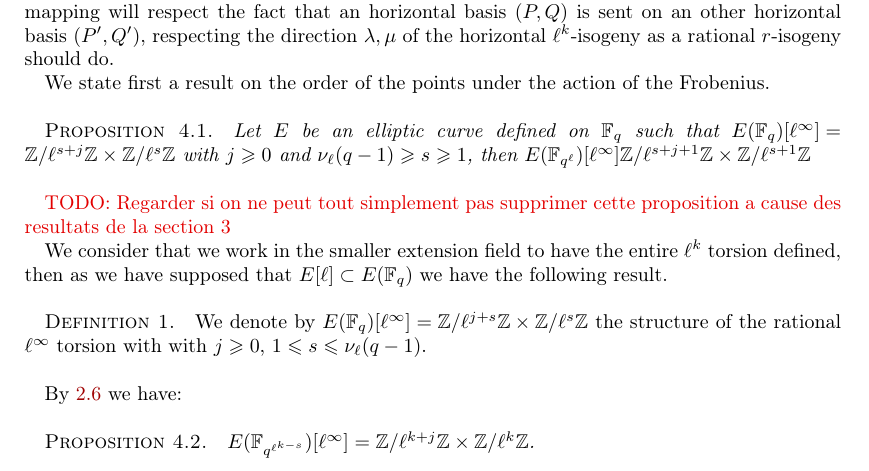
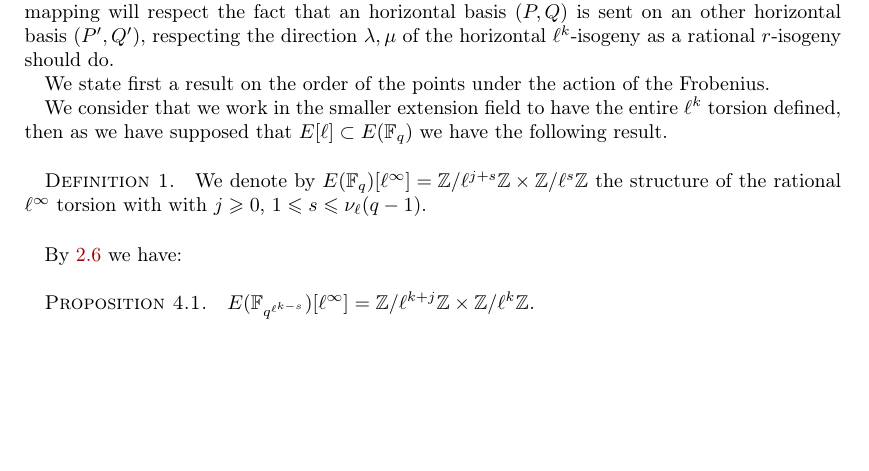
Before and after one commit to Hugounenq-Cyril/Two_curves_on_a_volcano, a LaTeX document (explicit-isogenies.tex): part of page 8 of 16 before the commit and part of page 8 of 15 after it, cut so that both start at the same text, the shorter picture padded with empty space. Compiled offline with pdfLaTeX; a LaTeX package or settings file that is missing is left out.

Commit message:
suppression prop superflue sec 4D

```diff
--- a/explicit-isogenies.tex
+++ b/explicit-isogenies.tex
@@ -907,10 +907,6 @@ In this section we consider the abscissae of points of order $\ell^k$ and genera
 
 We state first a result on the order of the points under the action of the Frobenius.
 
-\begin{prop} %prouve par Jerome dans la section 3 ???
-Let $E$ be an elliptic curve defined on $\mathbb{F}_q$ such that $E(\mathbb{F}_q)[\ell^{\infty}]=\mathbb{Z}/\ell^{s+j}\mathbb{Z} \times \mathbb{Z}/\ell^{s}\mathbb{Z}$ with $ j \geqslant 0$ and $\nu_\ell(q-1) \geqslant s \geqslant 1$, then $E(\mathbb{F}_{q^{\ell}})[\ell^{\infty}]  \mathbb{Z}/\ell^{s+j+1}\mathbb{Z} \times \mathbb{Z}/\ell^{s+1}\mathbb{Z}$
-\end{prop} \todo{Regarder si on ne peut tout simplement pas supprimer cette proposition a cause des resultats de la section 3}
-
 We consider that we work in the smaller extension field to have the entire $\ell^k$ torsion defined, then as we have supposed that $E[\ell] \subset E(\mathbb{F}_q)$ we have the following result.
 
 \begin{defi}
```
